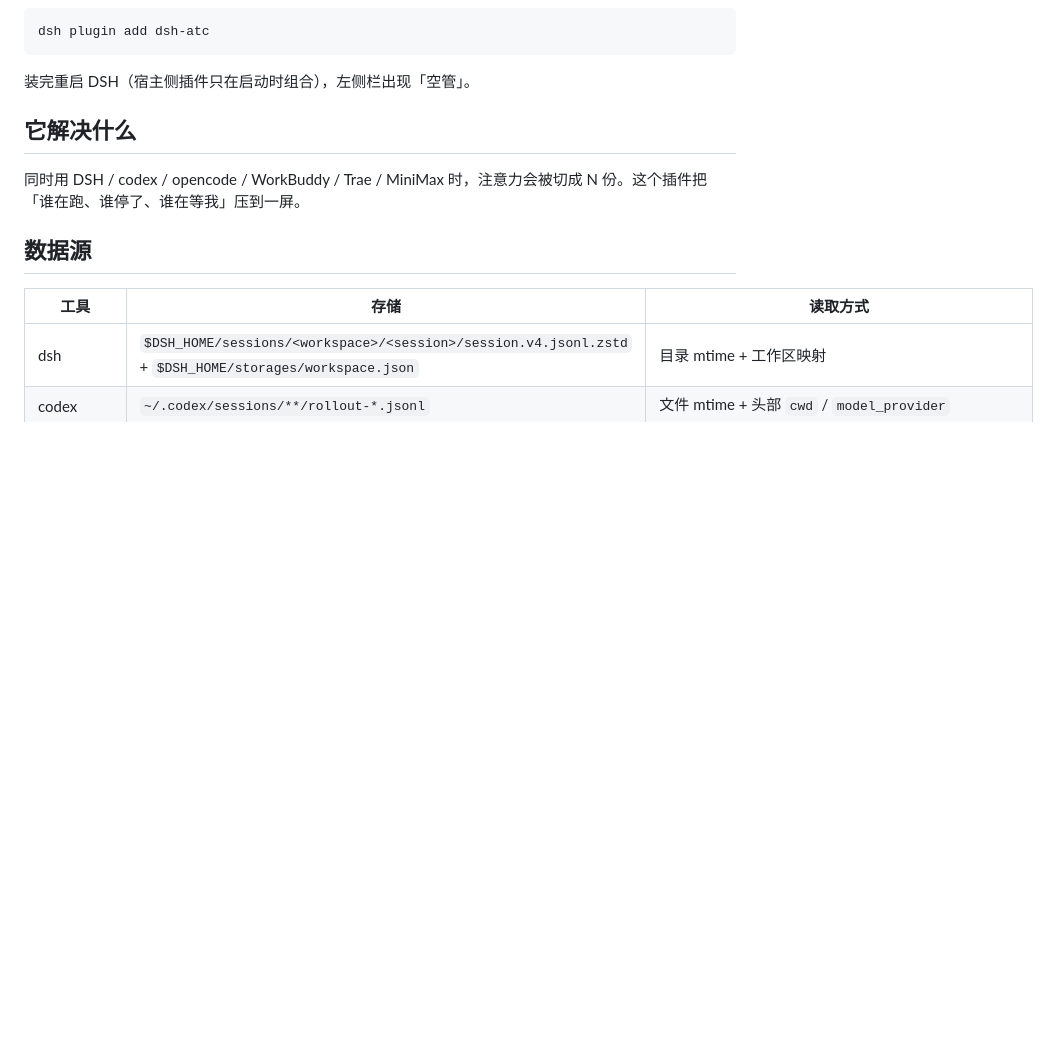
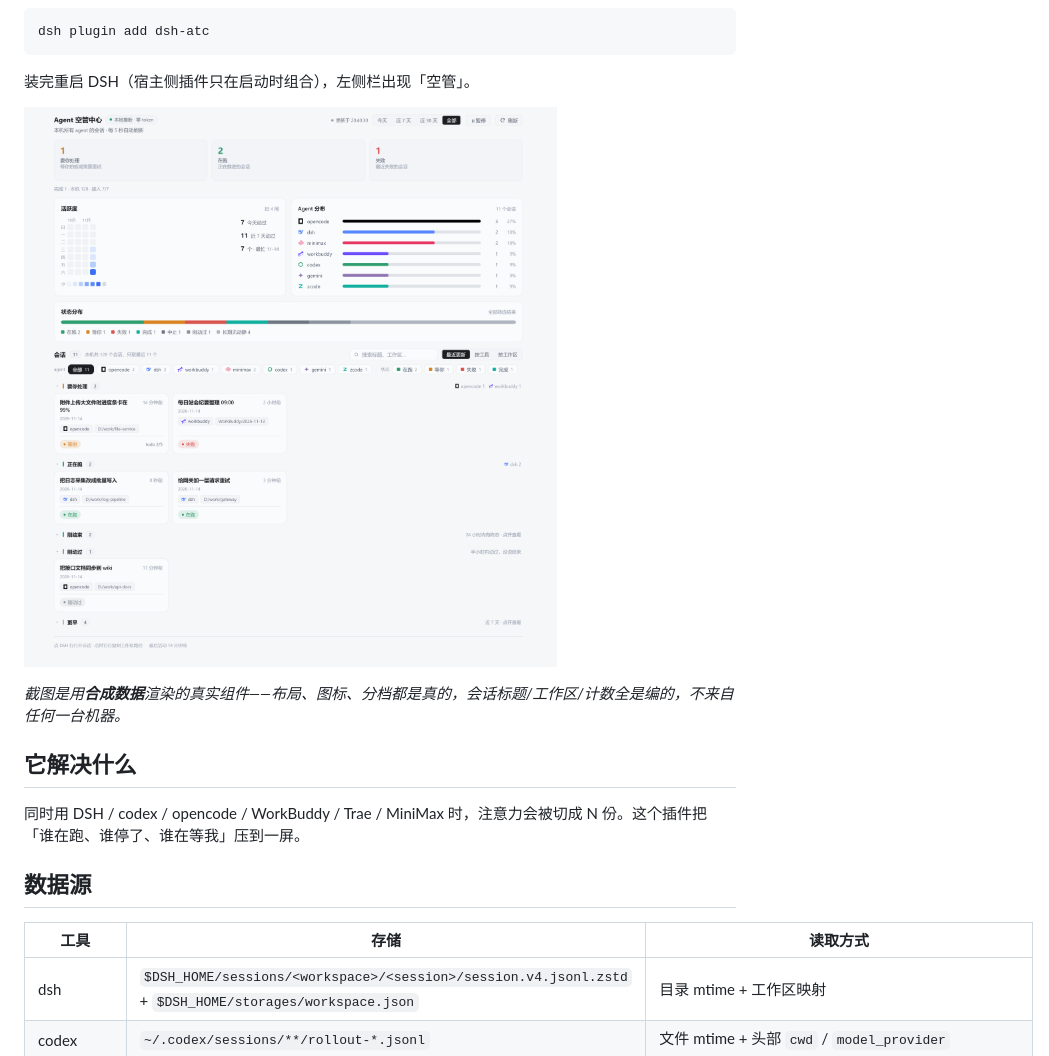
Before and after one commit to littleyellowbicycle/dsh-atc, a Markdown page: README.md, the part around the change. Rendered like a GitHub page; pictures changed too: docs/preview-board.png (added); blank space fills up the shorter version.

````diff
--- a/README.md
+++ b/README.md
@@ -13,6 +13,10 @@ dsh plugin add dsh-atc
 ```
 
 装完重启 DSH（宿主侧插件只在启动时组合），左侧栏出现「空管」。
+
+![界面](docs/preview-board.png)
+
+*截图是用**合成数据**渲染的真实组件——布局、图标、分档都是真的，会话标题/工作区/计数全是编的，不来自任何一台机器。*
 
 ## 它解决什么
 
````
Also changed, not shown: 3 other files.
